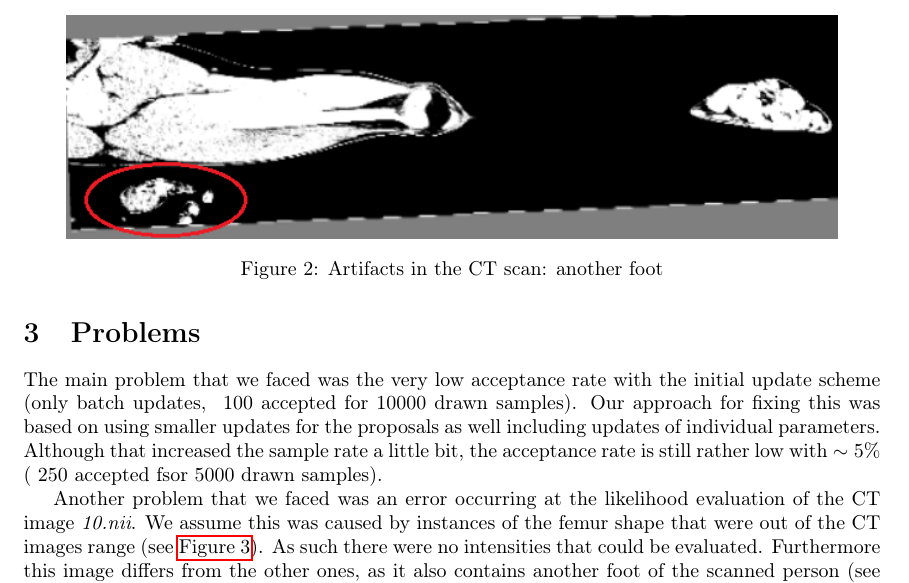
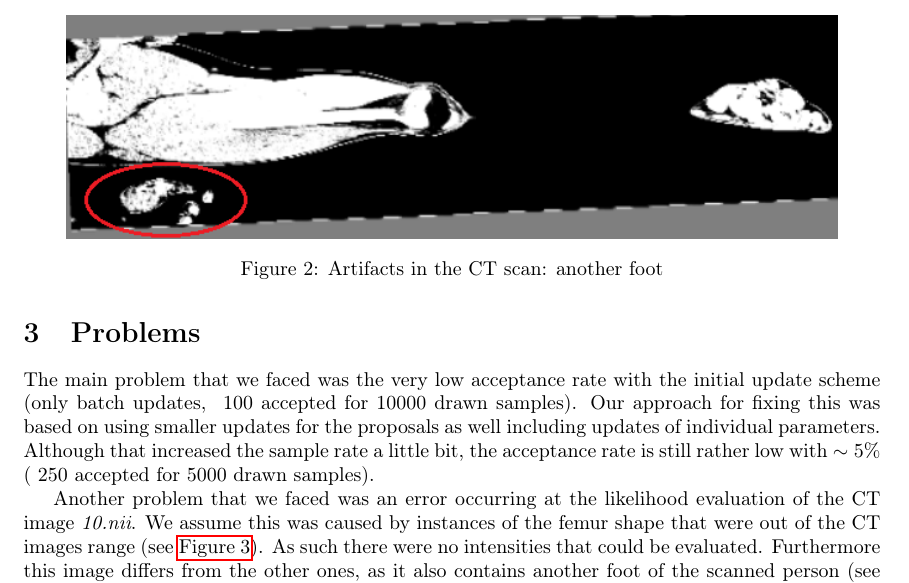
Before and after one commit to grigala/ShapeModelling, a LaTeX paper (latex_2/P2.tex): part of page 3 of 4, cut so that both start at the same text. Compiled offline with pdfLaTeX.

Commit message:
txs auto checkin

```diff
--- a/latex_2/P2.tex
+++ b/latex_2/P2.tex
@@ -138,7 +138,7 @@
 	\section{Problems}
 	The main problem that we faced was the very low acceptance rate with the initial update scheme (only batch updates, ~100 accepted for 10000 drawn samples).
 	Our approach for fixing this was based on using smaller updates for the proposals as well including updates of individual parameters.
-	Although that increased the sample rate a little bit, the acceptance rate is still rather low with $\sim 5\%$ (~250 accepted fsor 5000 drawn samples).
+	Although that increased the sample rate a little bit, the acceptance rate is still rather low with $\sim 5\%$ (~250 accepted for 5000 drawn samples).
 
 	Another problem that we faced was an error occurring at the likelihood evaluation of the CT image \textit{10.nii}. We assume this was caused by instances of the femur shape that were out of the CT images range (see \autoref{2.2}). As such there were no intensities that could be evaluated.
 	Furthermore this image differs from the other ones, as it also contains another foot of the scanned person (see \autoref 2.1), but this did not cause any complications.
```
